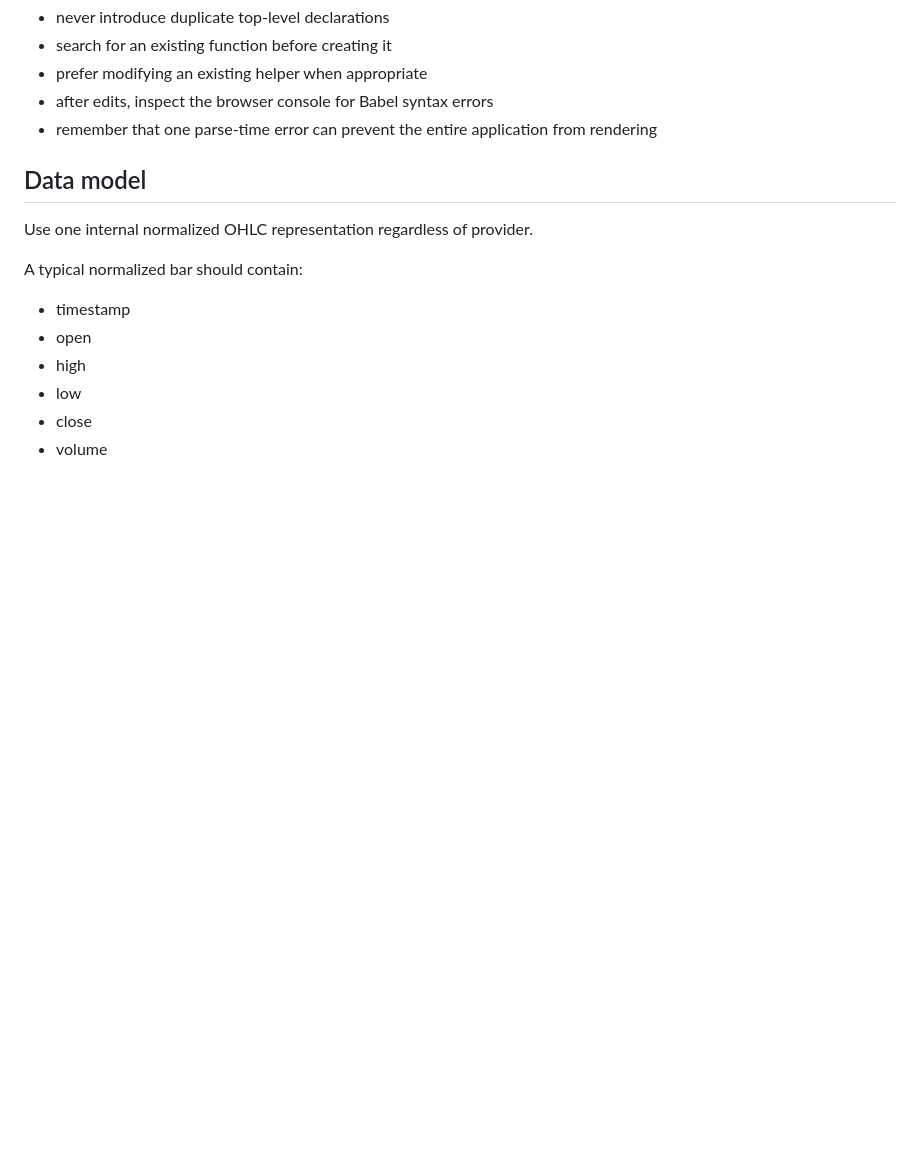
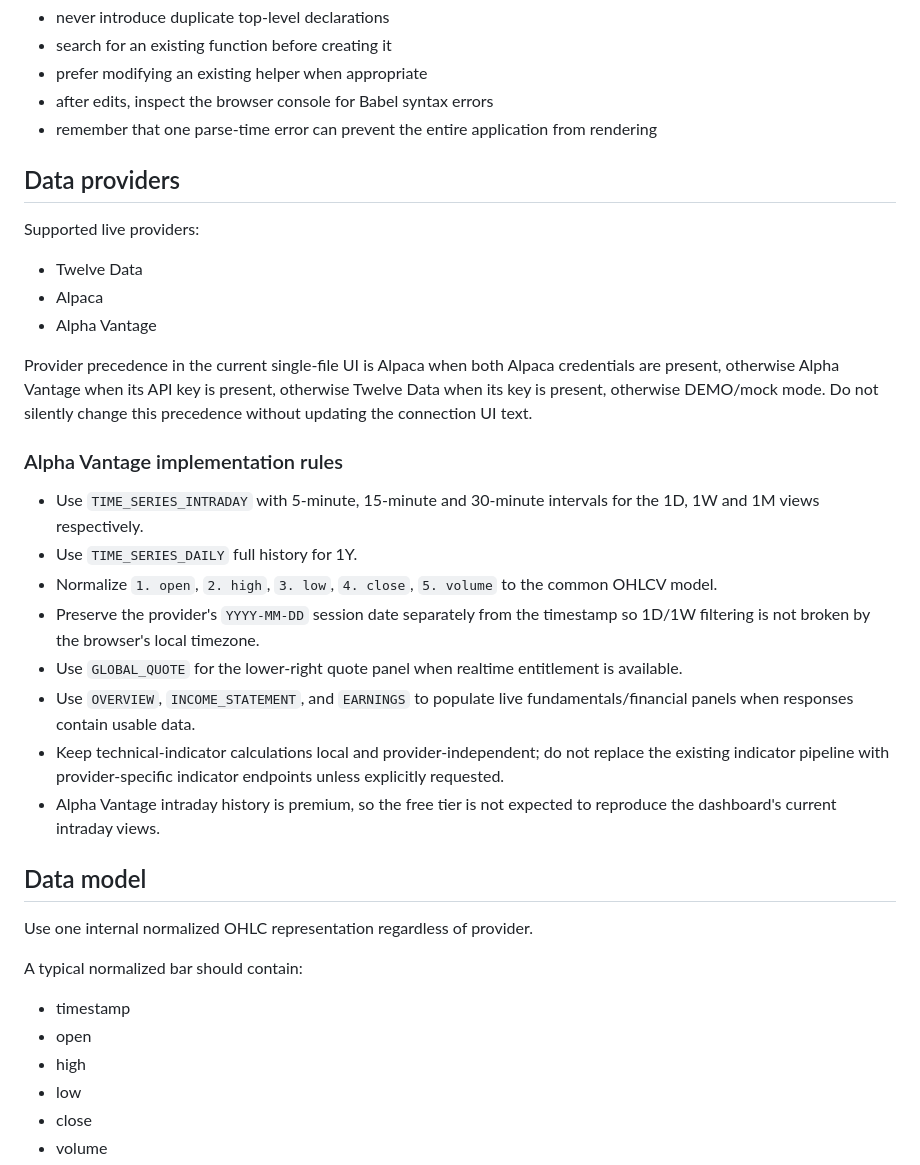
Before and after one commit to tecepeipe/stockdashboard, a Markdown page: agent.md, the part around the change. Drawn GitHub-style; blank space fills up the shorter version.

Commit message:
Document Alpha Vantage agent rules

```diff
--- a/agent.md
+++ b/agent.md
@@ -121,6 +121,26 @@ Therefore:
 - prefer modifying an existing helper when appropriate
 - after edits, inspect the browser console for Babel syntax errors
 - remember that one parse-time error can prevent the entire application from rendering
+
+## Data providers
+
+Supported live providers:
+- Twelve Data
+- Alpaca
+- Alpha Vantage
+
+Provider precedence in the current single-file UI is Alpaca when both Alpaca credentials are present, otherwise Alpha Vantage when its API key is present, otherwise Twelve Data when its key is present, otherwise DEMO/mock mode. Do not silently change this precedence without updating the connection UI text.
+
+### Alpha Vantage implementation rules
+
+- Use `TIME_SERIES_INTRADAY` with 5-minute, 15-minute and 30-minute intervals for the 1D, 1W and 1M views respectively.
+- Use `TIME_SERIES_DAILY` full history for 1Y.
+- Normalize `1. open`, `2. high`, `3. low`, `4. close`, `5. volume` to the common OHLCV model.
+- Preserve the provider's `YYYY-MM-DD` session date separately from the timestamp so 1D/1W filtering is not broken by the browser's local timezone.
+- Use `GLOBAL_QUOTE` for the lower-right quote panel when realtime entitlement is available.
+- Use `OVERVIEW`, `INCOME_STATEMENT`, and `EARNINGS` to populate live fundamentals/financial panels when responses contain usable data.
+- Keep technical-indicator calculations local and provider-independent; do not replace the existing indicator pipeline with provider-specific indicator endpoints unless explicitly requested.
+- Alpha Vantage intraday history is premium, so the free tier is not expected to reproduce the dashboard's current intraday views.
 
 ## Data model
 
```
